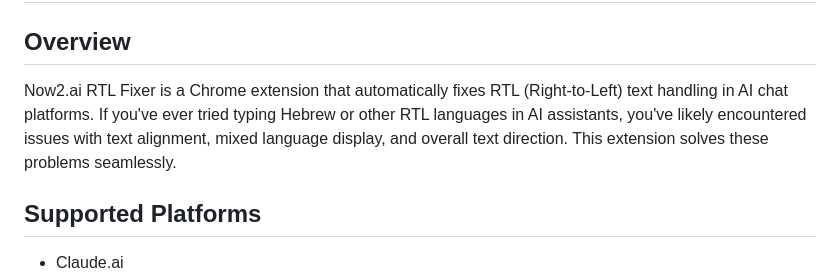
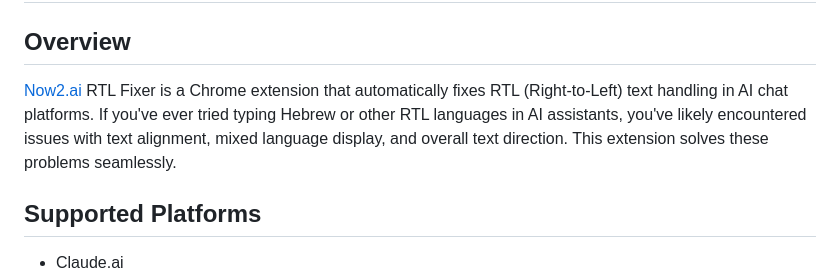
Before and after one commit to idanmashaal/Now2ai-RTL-Fixer, a Markdown page: README.md, the part around the change. GitHub-like rendering.

```diff
--- a/README.md
+++ b/README.md
@@ -5,7 +5,7 @@
 
 ## Overview
 
-Now2.ai RTL Fixer is a Chrome extension that automatically fixes RTL (Right-to-Left) text handling in AI chat platforms. If you've ever tried typing Hebrew or other RTL languages in AI assistants, you've likely encountered issues with text alignment, mixed language display, and overall text direction. This extension solves these problems seamlessly.
+[Now2.ai](https://now2.ai) RTL Fixer is a Chrome extension that automatically fixes RTL (Right-to-Left) text handling in AI chat platforms. If you've ever tried typing Hebrew or other RTL languages in AI assistants, you've likely encountered issues with text alignment, mixed language display, and overall text direction. This extension solves these problems seamlessly.
 
 ## Supported Platforms
 
```
